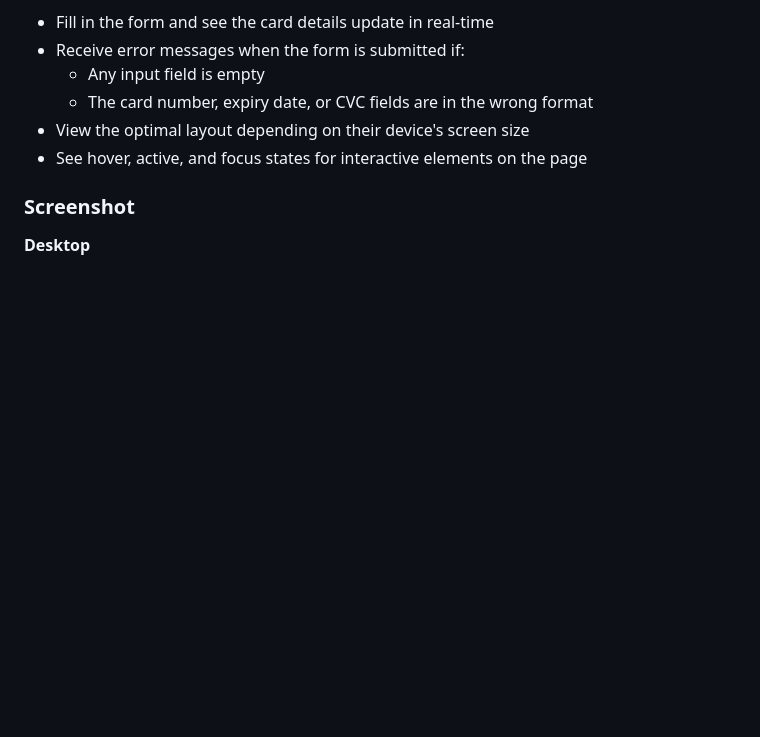
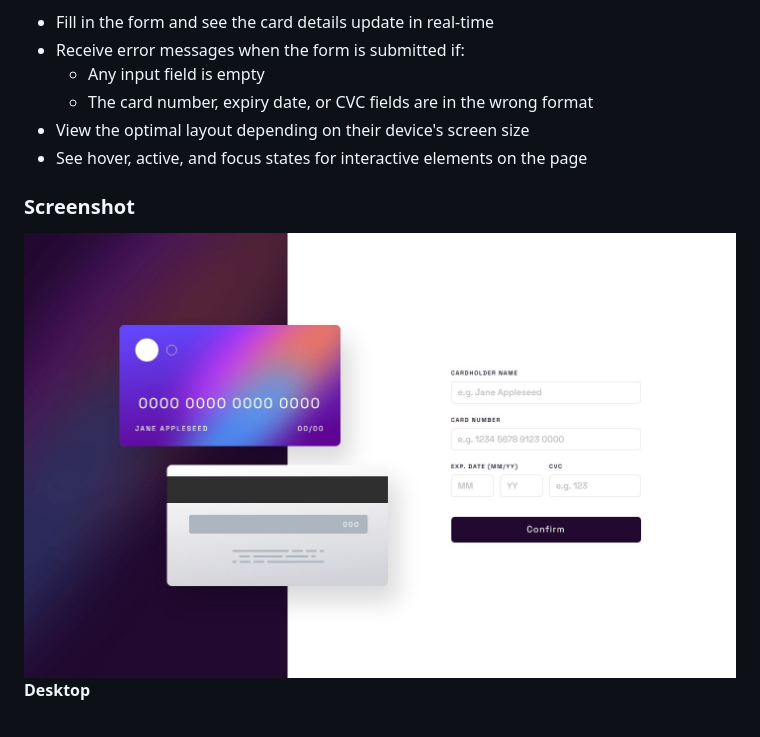
Before and after one commit to zerescas/interactive-card-details-form, a Markdown page: README.md, the part around the change printed below. GitHub-like rendering; pictures changed too: images/screenshots/screenshot-desktop.jpeg (added); blank space fills up the shorter version.

Commit message:
Update README.md with screenshots

```diff
--- a/README.md
+++ b/README.md
@@ -28,7 +28,7 @@ Users should be able to:
 
 ### Screenshot
 
-<!-- ![]() <br> -->
+![](images/screenshots/screenshot-desktop.jpeg) <br>
 <strong>Desktop</strong>
 
 <br>
```
Also changed, not shown: other parts of README.md (+6 -1 lines), images/screenshots/screenshot-mobile.jpeg (added), images/screenshots/screenshot-tablet.jpeg (added).
